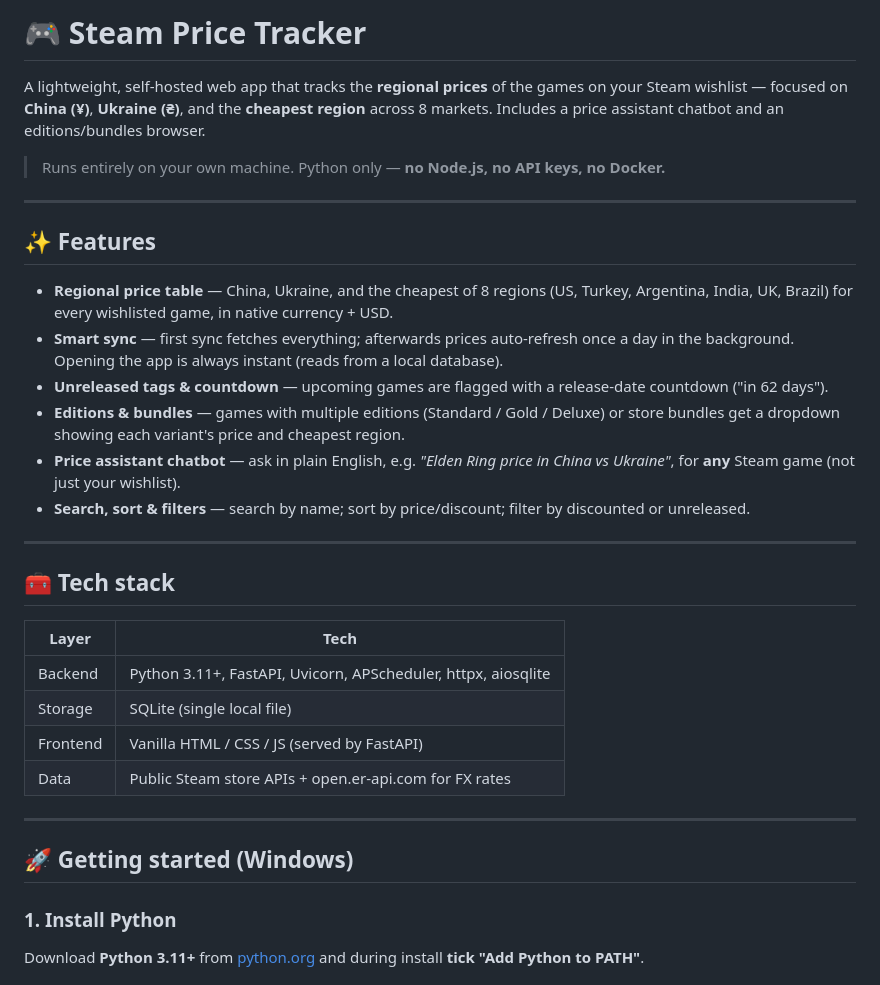
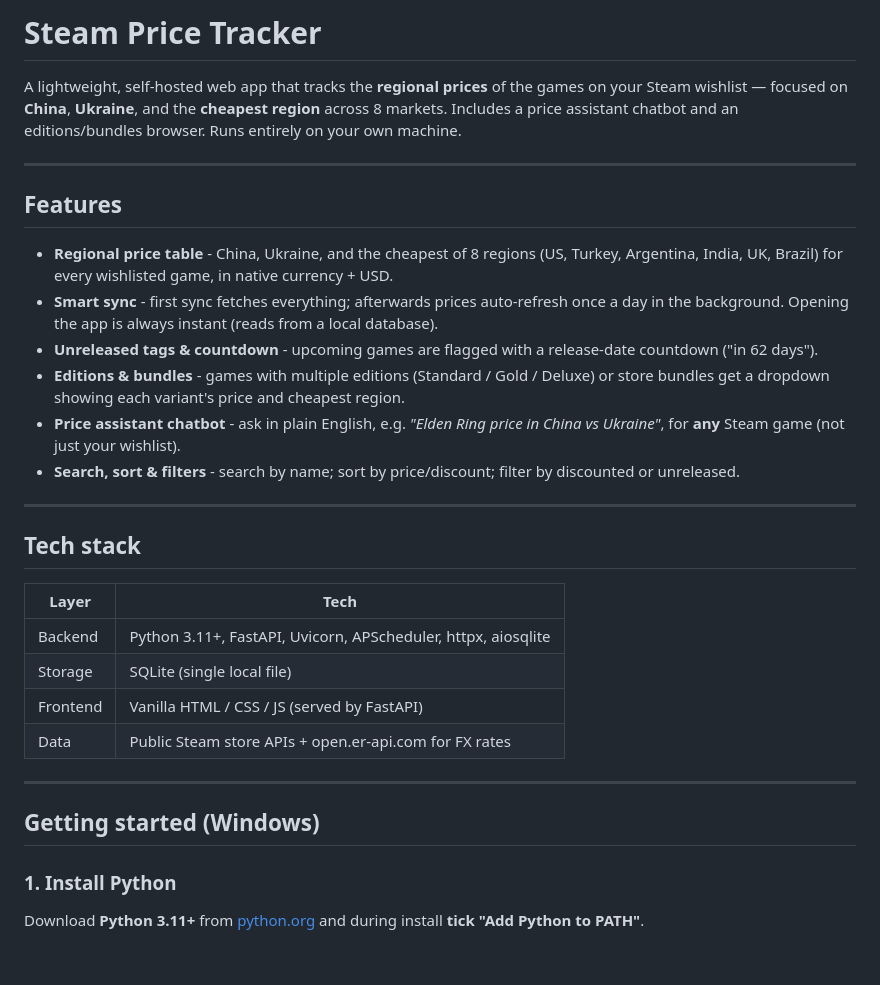
Before and after one commit to Arc4NE01/steam-price-tracker, a Markdown page: README.md, the part around one of its changes. Drawn GitHub-style; blank space fills up the shorter version.

```diff
--- a/README.md
+++ b/README.md
@@ -1,25 +1,24 @@
-# 🎮 Steam Price Tracker
+# Steam Price Tracker
 
 A lightweight, self-hosted web app that tracks the **regional prices** of the games on your
-Steam wishlist — focused on **China (¥)**, **Ukraine (₴)**, and the **cheapest region**
+Steam wishlist — focused on **China**, **Ukraine**, and the **cheapest region**
 across 8 markets. Includes a price assistant chatbot and an editions/bundles browser.
-
-> Runs entirely on your own machine. Python only — **no Node.js, no API keys, no Docker.**
+Runs entirely on your own machine.
 
 ---
 
-## ✨ Features
+## Features
 
-- **Regional price table** — China, Ukraine, and the cheapest of 8 regions (US, Turkey, Argentina, India, UK, Brazil) for every wishlisted game, in native currency + USD.
-- **Smart sync** — first sync fetches everything; afterwards prices auto-refresh once a day in the background. Opening the app is always instant (reads from a local database).
-- **Unreleased tags & countdown** — upcoming games are flagged with a release-date countdown ("in 62 days").
-- **Editions & bundles** — games with multiple editions (Standard / Gold / Deluxe) or store bundles get a dropdown showing each variant's price and cheapest region.
-- **Price assistant chatbot** — ask in plain English, e.g. *"Elden Ring price in China vs Ukraine"*, for **any** Steam game (not just your wishlist).
-- **Search, sort & filters** — search by name; sort by price/discount; filter by discounted or unreleased.
+- **Regional price table** - China, Ukraine, and the cheapest of 8 regions (US, Turkey, Argentina, India, UK, Brazil) for every wishlisted game, in native currency + USD.
+- **Smart sync** - first sync fetches everything; afterwards prices auto-refresh once a day in the background. Opening the app is always instant (reads from a local database).
+- **Unreleased tags & countdown** - upcoming games are flagged with a release-date countdown ("in 62 days").
+- **Editions & bundles** - games with multiple editions (Standard / Gold / Deluxe) or store bundles get a dropdown showing each variant's price and cheapest region.
+- **Price assistant chatbot** - ask in plain English, e.g. *"Elden Ring price in China vs Ukraine"*, for **any** Steam game (not just your wishlist).
+- **Search, sort & filters** - search by name; sort by price/discount; filter by discounted or unreleased.
 
 ---
 
-## 🧰 Tech stack
+## Tech stack
 
 | Layer | Tech |
 |---|---|
@@ -30,7 +29,7 @@ across 8 markets. Includes a price assistant chatbot and an editions/bundles bro
 
 ---
 
-## 🚀 Getting started (Windows)
+## Getting started (Windows)
 
 ### 1. Install Python
 Download **Python 3.11+** from [python.org](https://www.python.org/downloads/) and during
```
Also changed, not shown: other parts of README.md (+2 -23 lines).
